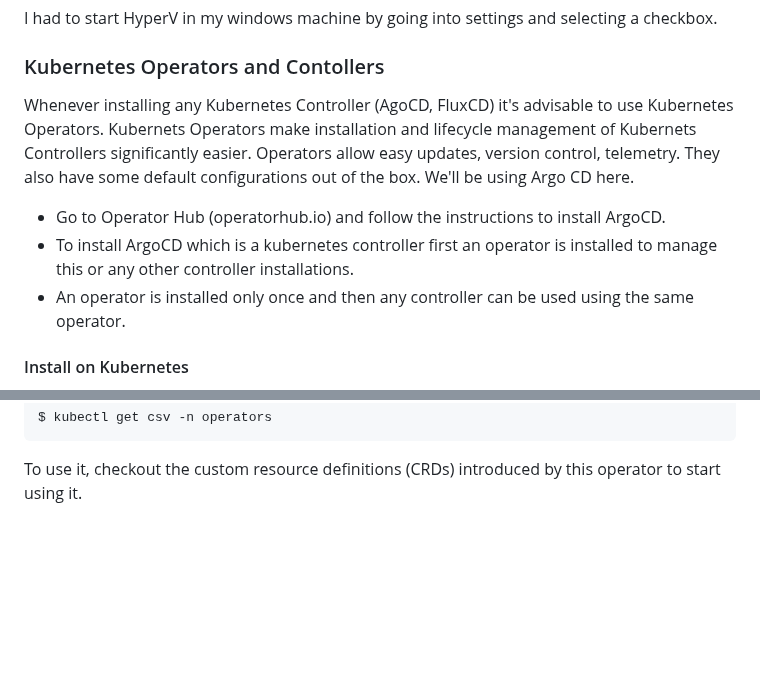
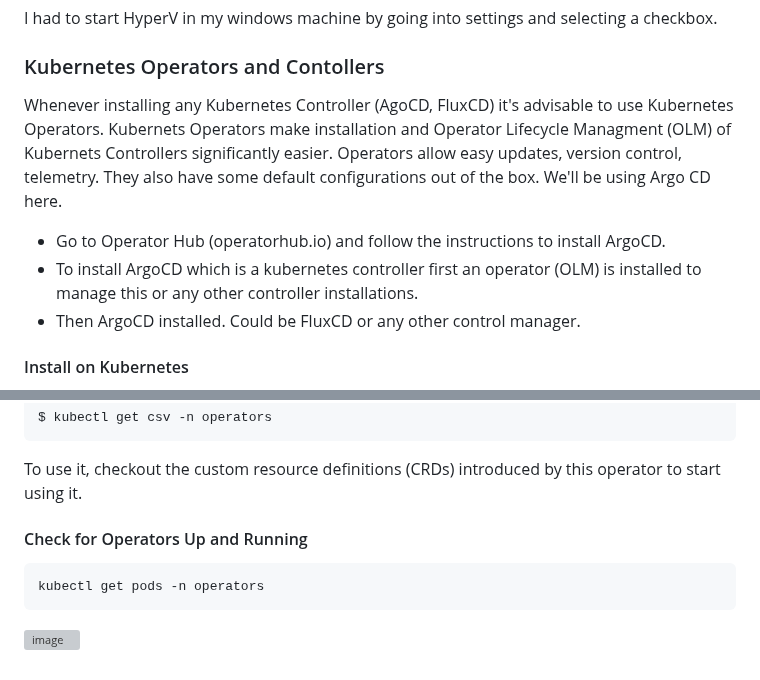
Before and after one commit to iam-veeramalla/Jenkins-Zero-To-Hero, a Markdown page: README.md, 2 parts joined by grey strips. GitHub-like rendering; blank space fills up the shorter version; grey boxes are pictures that could not be loaded.

````diff
--- a/README.md
+++ b/README.md
@@ -307,12 +307,12 @@ I had to start HyperV in my windows machine by going into settings and selecting
 
 ### Kubernetes Operators and Contollers
 
-Whenever installing any Kubernetes Controller (AgoCD, FluxCD) it's advisable to use Kubernetes Operators. Kubernets Operators make installation and lifecycle management of Kubernets Controllers significantly easier. Operators allow easy updates, version control, telemetry. They also have some default configurations out of the box. We'll be using Argo CD here.
+Whenever installing any Kubernetes Controller (AgoCD, FluxCD) it's advisable to use Kubernetes Operators. Kubernets Operators make installation and Operator Lifecycle Managment (OLM) of Kubernets Controllers significantly easier. Operators allow easy updates, version control, telemetry. They also have some default configurations out of the box. We'll be using Argo CD here.
 
 
 - Go to Operator Hub (operatorhub.io) and follow the instructions to install ArgoCD.
-- To install ArgoCD which is a kubernetes controller first an operator is installed to manage this or any other controller installations.
-- An operator is installed only once and then any controller can be used using the same operator.
+- To install ArgoCD which is a kubernetes controller first an operator (OLM) is installed to manage this or any other controller installations.
+- Then ArgoCD installed. Could be FluxCD or any other control manager.
 
 #### Install on Kubernetes
 
@@ -338,3 +338,13 @@ $ kubectl get csv -n operators
 ```
 
 To use it, checkout the custom resource definitions (CRDs) introduced by this operator to start using it.
+
+
+
+#### Check for Operators Up and Running
+
+```
+kubectl get pods -n operators
+```
+
+![image](https://github.com/rgitrepo/Jenkins-Zero-To-Hero/assets/77811423/e38fdbc4-b083-4d3c-b23b-ef4428940949)
````
